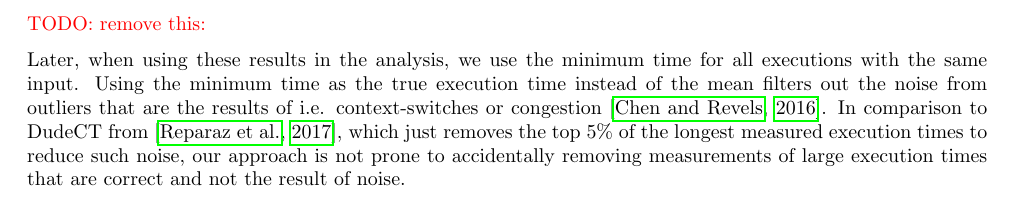
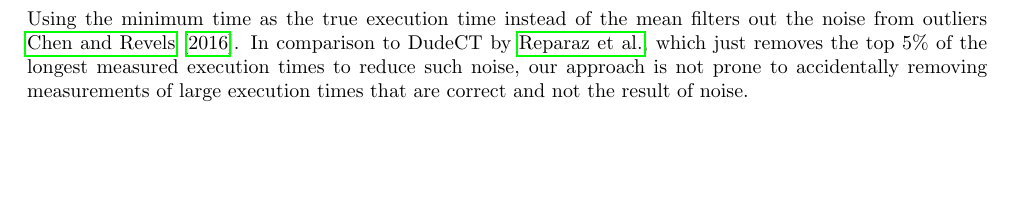
Before and after one commit to anbclausen/optifuzz, a LaTeX document (paper/master.tex, which reads paper/chapters/fuzzing.tex, paper/chapters/statistical-analysis.tex): part of page 6 of 17 before the commit and part of page 7 of 17 after it, cut at the place of the change, the shorter picture padded with empty space. Compiled offline with pdfLaTeX.

Commit message:
Moved section from fuzzer to statistical analysis

```diff
--- a/paper/chapters/fuzzing.tex
+++ b/paper/chapters/fuzzing.tex
@@ -53,13 +53,6 @@ Out-of-order executions could lead to the instructions being reordered resulting
 This is mitigated by utilizing the non-privileged \texttt{CPUID} instructions serializing capabilities that ensure that memory transactions for previous instructions are completed before the next instruction is executed \citep[a]{intel-reference}.
 Using \texttt{CPUID} and \texttt{RDTSCP} allows us to enclose the program call between our time measures using \texttt{RDTSC}(\texttt{P}) as wanted.
 
-
-\todo{remove this:}
-
-Later, when using these results in the analysis, we use the minimum time for all executions with the same input.
-Using the minimum time as the true execution time instead of the mean filters out the noise from outliers that are the results of i.e. context-switches or congestion \citep{robust-benchmarking}.
-In comparison to DudeCT from \citep{dudect}, which just removes the top 5\% of the longest measured execution times to reduce such noise, our approach is not prone to accidentally removing measurements of large execution times that are correct and not the result of noise.
-
 \subsubsection{Limitations}
 We consider the fuzzer successful when it consistently measures a clear difference in the execution time of a program concerning its input classes.
 This indicates that the program is vulnerable with high probability.
--- a/paper/chapters/statistical-analysis.tex
+++ b/paper/chapters/statistical-analysis.tex
@@ -54,6 +54,9 @@ For example, if we in our random class sequence \{A, B, B, C\} do two iterations
 \end{center}
 where A: 2 corresponds to the program given input from input class A took 2 clock cycles to run, then the final saved measurements would be: \{A: 2, B: 3, B: 4, C: 2\}. Note that the random class sequence samples once and fixes the input for all iterations.
 
+Using the minimum time as the true execution time instead of the mean filters out the noise from outliers  \cite{robust-benchmarking}.
+In comparison to DudeCT by \citeauthor{dudect}, which just removes the top 5\% of the longest measured execution times to reduce such noise, our approach is not prone to accidentally removing measurements of large execution times that are correct and not the result of noise.
+
 Now we apply a significance test to our measurements. There is a great consensus that Welch's t-test \cite{WELCH1947} works great for the task of leakage detection \cite{cryptoeprint:2015/536}.
 The test tests the null hypothesis that two populations have equal means, which aligns exactly with our described objectives. The strengths of utilizing Welch's t-test are that it is robust to different variances as seen in figure \ref{fig:mixdisgauss}, and that its sampling complexity is low. According to a testing methodology for side channel resistance validation by \citeauthor{Goodwill2011ATM}, comparing only two of our input classes \texttt{FIXED} and \texttt{UNIFORM} is sufficient.
 This is also what is used in DudeCT \cite{dudect} with a critical value of $t = 10$.
```
